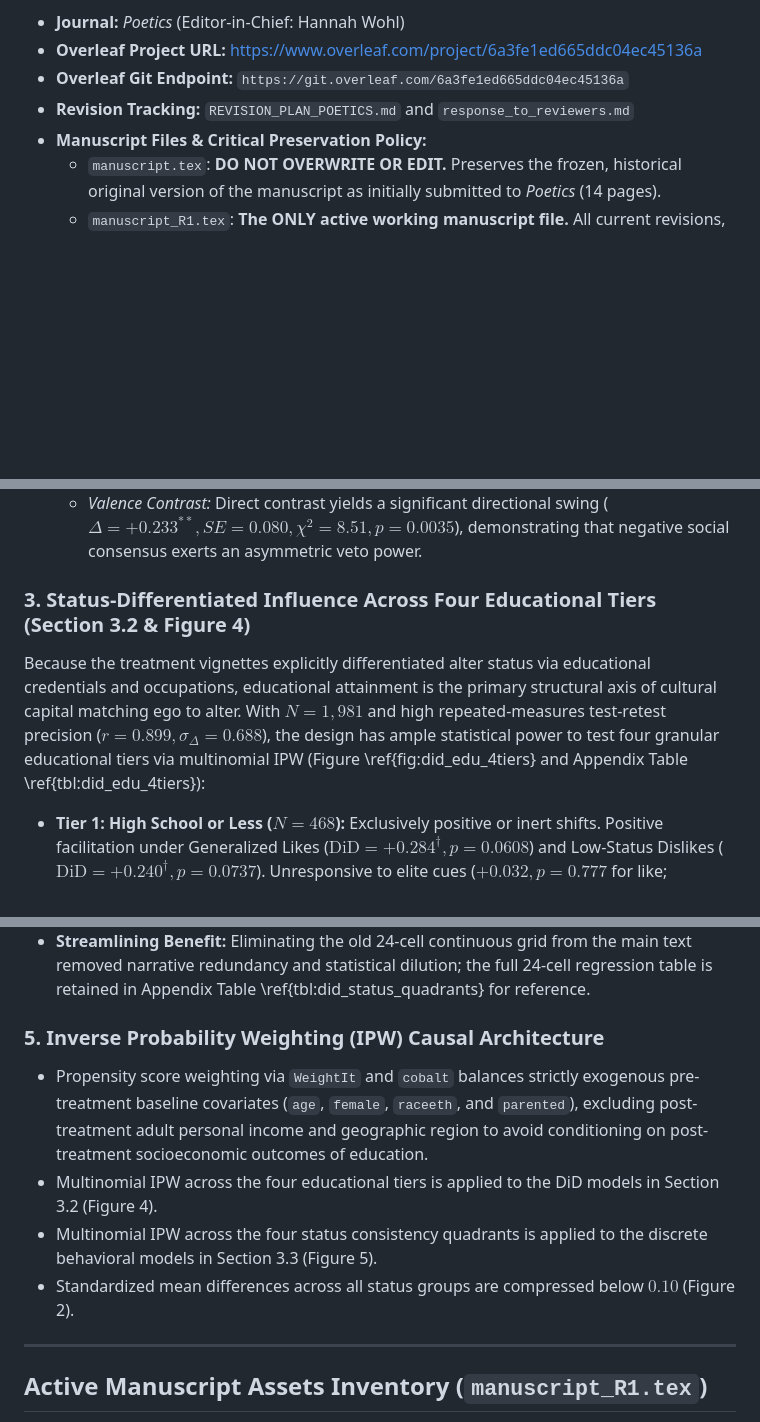
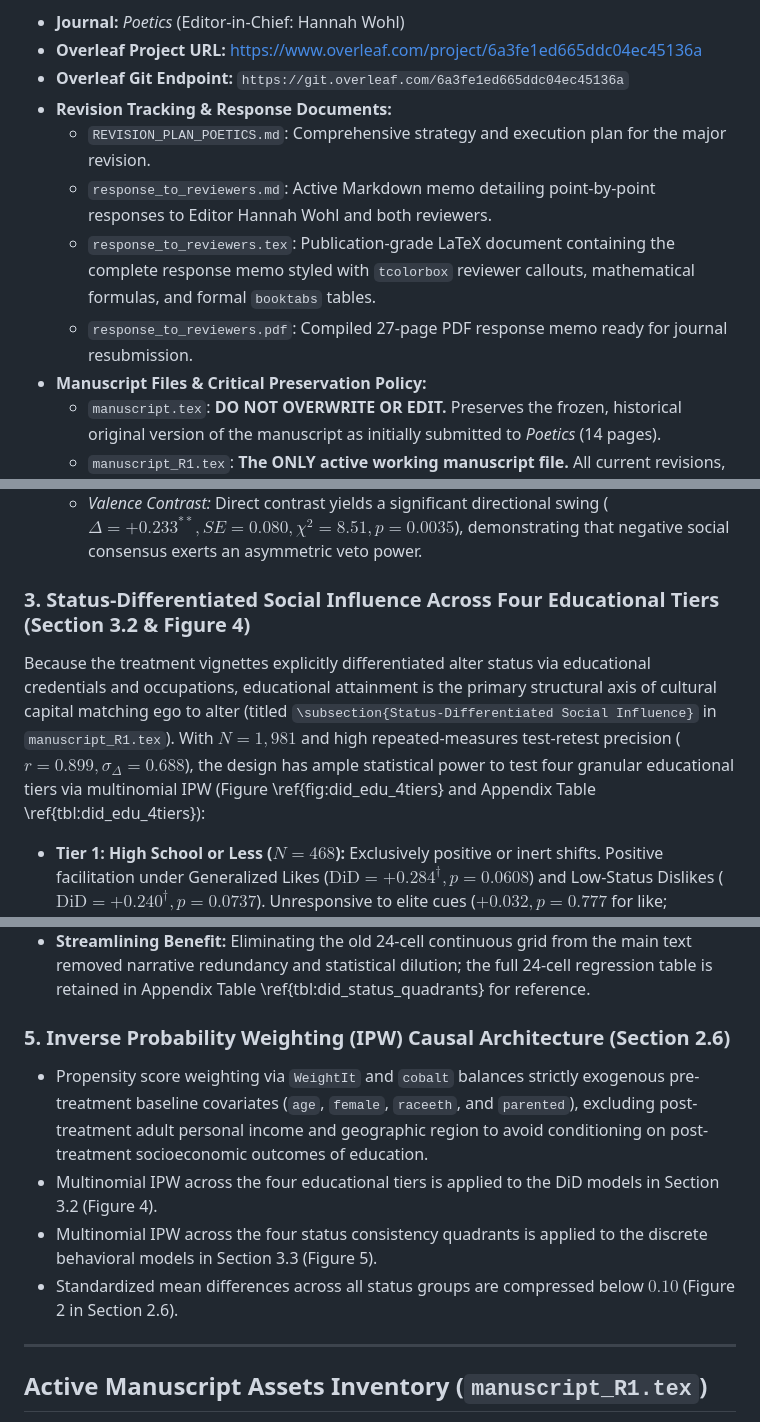
Before and after one commit to olizardo/skiles-lizardo-taste-influence-paper, a Markdown page: AGENTS.md, 3 parts joined by grey strips. Rendered like a GitHub page; blank space fills up the shorter version.

Commit message:
docs(agents): update AGENTS.md with response memo assets, section cross-references, and Overleaf reconciliation

```diff
--- a/AGENTS.md
+++ b/AGENTS.md
@@ -6,7 +6,11 @@ This project modernizes, revises, and revives the analysis for the paper *"Stay,
 - **Journal:** *Poetics* (Editor-in-Chief: Hannah Wohl)
 - **Overleaf Project URL:** https://www.overleaf.com/project/6a3fe1ed665ddc04ec45136a
 - **Overleaf Git Endpoint:** `https://git.overleaf.com/6a3fe1ed665ddc04ec45136a`
-- **Revision Tracking:** `REVISION_PLAN_POETICS.md` and `response_to_reviewers.md`
+- **Revision Tracking & Response Documents:**
+  - `REVISION_PLAN_POETICS.md`: Comprehensive strategy and execution plan for the major revision.
+  - `response_to_reviewers.md`: Active Markdown memo detailing point-by-point responses to Editor Hannah Wohl and both reviewers.
+  - `response_to_reviewers.tex`: Publication-grade LaTeX document containing the complete response memo styled with `tcolorbox` reviewer callouts, mathematical formulas, and formal `booktabs` tables.
+  - `response_to_reviewers.pdf`: Compiled 27-page PDF response memo ready for journal resubmission.
 - **Manuscript Files & Critical Preservation Policy:**
   - `manuscript.tex`: **DO NOT OVERWRITE OR EDIT.** Preserves the frozen, historical original version of the manuscript as initially submitted to *Poetics* (14 pages).
   - `manuscript_R1.tex`: **The ONLY active working manuscript file.** All current revisions, Overleaf edits, DiD models, IPW specifications, and text updates belong exclusively in `manuscript_R1.tex`.
@@ -52,8 +56,8 @@ $$\text{Taste}_{it} = \beta_0 + \beta_1 \text{Trial}_{it} + \beta_2 \text{Like}_
   - *Generalized Dislike (H2b):* Negative feedback completely halts exposure appreciation (raw change $-0.030$), resulting in statistically significant negative DiD suppression ($\delta_{\text{Dislike}} = -0.186^{*}, SE = 0.078, t = -2.40, p = 0.0169$).
   - *Valence Contrast:* Direct contrast yields a significant directional swing ($\Delta = +0.233^{**}, SE = 0.080, \chi^2 = 8.51, p = 0.0035$), demonstrating that negative social consensus exerts an asymmetric veto power.
 
-### 3. Status-Differentiated Influence Across Four Educational Tiers (Section 3.2 & Figure 4)
-Because the treatment vignettes explicitly differentiated alter status via educational credentials and occupations, educational attainment is the primary structural axis of cultural capital matching ego to alter. With $N = 1,981$ and high repeated-measures test-retest precision ($r = 0.899, \sigma_{\Delta} = 0.688$), the design has ample statistical power to test four granular educational tiers via multinomial IPW (Figure \ref{fig:did_edu_4tiers} and Appendix Table \ref{tbl:did_edu_4tiers}):
+### 3. Status-Differentiated Social Influence Across Four Educational Tiers (Section 3.2 & Figure 4)
+Because the treatment vignettes explicitly differentiated alter status via educational credentials and occupations, educational attainment is the primary structural axis of cultural capital matching ego to alter (titled `\subsection{Status-Differentiated Social Influence}` in `manuscript_R1.tex`). With $N = 1,981$ and high repeated-measures test-retest precision ($r = 0.899, \sigma_{\Delta} = 0.688$), the design has ample statistical power to test four granular educational tiers via multinomial IPW (Figure \ref{fig:did_edu_4tiers} and Appendix Table \ref{tbl:did_edu_4tiers}):
 - **Tier 1: High School or Less ($N = 468$):** Exclusively positive or inert shifts. Positive facilitation under Generalized Likes ($\text{DiD} = +0.284^{\dagger}, p = 0.0608$) and Low-Status Dislikes ($\text{DiD} = +0.240^{\dagger}, p = 0.0737$). Unresponsive to elite cues ($+0.032, p = 0.777$ for like; $-0.140, p = 0.215$ for dislike).
   - *Hypothesis 4 (Cultural Goodwill) is decisively rejected:* Lower-status individuals exhibit no deference or upward alignment with elite consensus.
 - **Tier 2: Two-Year Associate / Some College ($N = 655$):** Complete evaluative stability and inertia across all six conditions ($p \ge 0.25$, estimates tightly bounded between $-0.113$ and $+0.145$). Functions as an evaluative buffer.
@@ -72,11 +76,11 @@ Subjective social class identification (Middle Class vs. Working Class) is reser
 - **Sensitivity Check (Appendix Figure A.3):** Re-estimating the model excluding Taste-Only conditions ($N = 1,643$) yields identical substantive results (Middle Class with College stay $+7.6\%, p < 0.001$).
 - **Streamlining Benefit:** Eliminating the old 24-cell continuous grid from the main text removed narrative redundancy and statistical dilution; the full 24-cell regression table is retained in Appendix Table \ref{tbl:did_status_quadrants} for reference.
 
-### 5. Inverse Probability Weighting (IPW) Causal Architecture
+### 5. Inverse Probability Weighting (IPW) Causal Architecture (Section 2.6)
 - Propensity score weighting via `WeightIt` and `cobalt` balances strictly exogenous pre-treatment baseline covariates (`age`, `female`, `raceeth`, and `parented`), excluding post-treatment adult personal income and geographic region to avoid conditioning on post-treatment socioeconomic outcomes of education.
 - Multinomial IPW across the four educational tiers is applied to the DiD models in Section 3.2 (Figure 4).
 - Multinomial IPW across the four status consistency quadrants is applied to the discrete behavioral models in Section 3.3 (Figure 5).
-- Standardized mean differences across all status groups are compressed below $0.10$ (Figure 2).
+- Standardized mean differences across all status groups are compressed below $0.10$ (Figure 2 in Section 2.6).
 
 ---
 
```
Also changed, not shown: other parts of AGENTS.md (+6 -1 lines).
